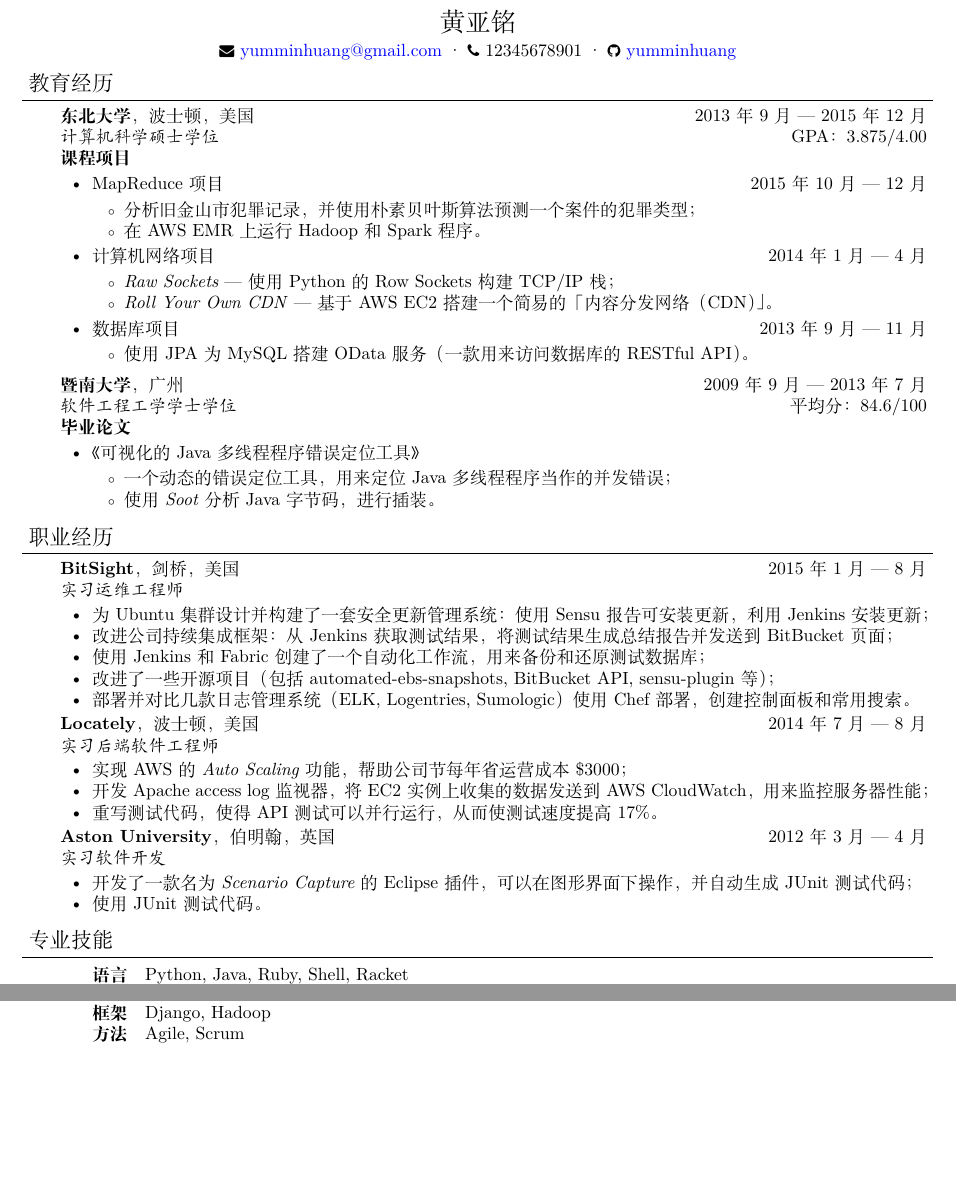
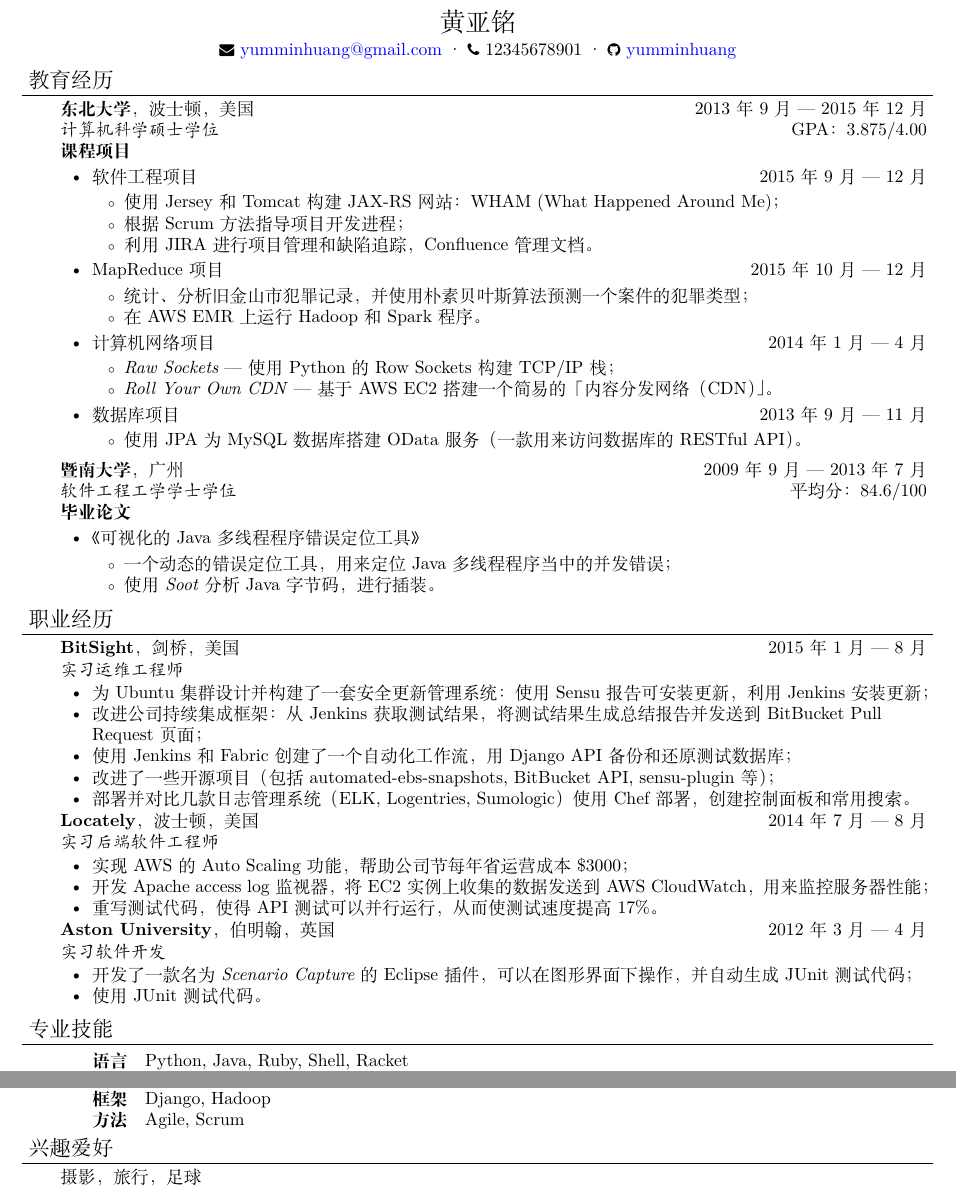
Before and after one commit to yumminhuang/resume, a LaTeX CV (Resume_ZH.tex): two parts of the page, joined at a grey line, cut so that both start at the same text, the shorter picture padded with empty space. Compiled offline with XeLaTeX.

Commit message:
Add more contents to Resume_ZH.tex

```diff
--- a/Resume_ZH.tex
+++ b/Resume_ZH.tex
@@ -22,9 +22,16 @@
 	{GPA：3.875/4.00}
 	\textbf{课程项目}
 	\begin{itemize}
+	\item \project{软件工程项目}{2015年9月 --- 12月}
+	\begin{itemize}
+		\item 使用 Jersey 和 Tomcat 构建 JAX-RS 网站：WHAM (What Happened Around Me)；
+		\item 根据 Scrum 方法指导项目开发进程；
+		\item 利用 JIRA 进行项目管理和缺陷追踪，Confluence 管理文档。
+	\end{itemize}
+
 	\item \project{MapReduce 项目}{2015年10月 --- 12月}
 	\begin{itemize}
-		\item 分析旧金山市犯罪记录，并使用朴素贝叶斯算法预测一个案件的犯罪类型；
+		\item 统计、分析旧金山市犯罪记录，并使用朴素贝叶斯算法预测一个案件的犯罪类型；
 		\item 在 AWS EMR 上运行 Hadoop 和 Spark 程序。
 	\end{itemize}
 
@@ -36,8 +43,9 @@
 
 	\item \project{数据库项目}{2013年9月 --- 11月}
 	\begin{itemize}
-		\item 使用 JPA 为 MySQL 搭建 OData 服务（一款用来访问数据库的 RESTful API）。
+		\item 使用 JPA 为 MySQL 数据库搭建 OData 服务（一款用来访问数据库的 RESTful API）。
 	\end{itemize}
+
 	\end{itemize}
 
 	\smallskip
@@ -49,8 +57,8 @@
 	\begin{itemize}
 	\item 《可视化的Java多线程程序错误定位工具》
 	\begin{itemize}
-		\item 一个动态的错误定位工具，用来定位 Java 多线程程序当作的并发错误；
-		\item 使用 \emph{Soot} 分析 Java 字节码，进行插装。
+		\item 一个动态的错误定位工具，用来定位 Java 多线程程序当中的并发错误；
+		\item 使用 \textit{Soot} 分析 Java 字节码，进行插装。
 	\end{itemize}
 	\end{itemize}
 \end{body}
@@ -65,9 +73,9 @@
 	{2015年1月 --- 8月}
 	{实习运维工程师}{}
 	\begin{itemize}[noitemsep,topsep=0pt]
-		\item 为 Ubuntu 集群设计并构建了一套安全更新管理系统：使用 Sensu 报告可安装更新，利用 Jenkins  安装更新；
-		\item 改进公司持续集成框架：从 Jenkins 获取测试结果，将测试结果生成总结报告并发送到 BitBucket 页面；
-		\item 使用 Jenkins 和 Fabric 创建了一个自动化工作流，用来备份和还原测试数据库；
+		\item 为 Ubuntu 集群设计并构建了一套安全更新管理系统：使用 Sensu 报告可安装更新，利用 Jenkins 安装更新；
+		\item 改进公司持续集成框架：从 Jenkins 获取测试结果，将测试结果生成总结报告并发送到 BitBucket Pull Request 页面；
+		\item 使用 Jenkins 和 Fabric 创建了一个自动化工作流，用 Django API 备份和还原测试数据库；
 		\item 改进了一些开源项目（包括 automated-ebs-snapshots, BitBucket API, sensu-plugin 等）；
 		\item 部署并对比几款日志管理系统（ELK, Logentries, Sumologic）使用 Chef 部署，创建控制面板和常用搜索。
 	\end{itemize}
@@ -78,14 +86,15 @@
 	{2014年7月 --- 8月}
 	{实习后端软件工程师}{}
 	\begin{itemize}[noitemsep,topsep=0pt]
-		\item 实现 AWS 的 \emph{Auto Scaling} 功能，帮助公司节每年省运营成本 \$3000；
+		\item 实现 AWS 的 Auto Scaling 功能，帮助公司节每年省运营成本 \$3000；
 		\item 开发 Apache access log 监视器，将 EC2 实例上收集的数据发送到 AWS CloudWatch，用来监控服务器性能；
 		\item 重写测试代码，使得 API 测试可以并行运行，从而使测试速度提高 17\%。
 	\end{itemize}
 \end{body}
 
 \begin{body}
-	\school{\textbf{Aston University}，伯明翰，英国}{2012年3月 --- 4月}
+	\school{\textbf{Aston University}，伯明翰，英国}
+	{2012年3月 --- 4月}
 	{实习软件开发}{}
 	\begin{itemize}[noitemsep,topsep=0pt]
 		\item 开发了一款名为 \textit{Scenario Capture} 的 Eclipse 插件，可以在图形界面下操作，并自动生成 JUnit 测试代码；
@@ -138,10 +146,9 @@
 
 %%%%%%%%%%%%%%%%%%%%%%%%%%%%%%%%%%%%%%%%%%%%%%%%%%%%%%%%%%%%%%%%%%%%%%%%%%%%%%%%
 % Interests
-%\header{INTERESTS}
-%\begin{body}
-%	\vspace{14pt}
-%	Photography, Travel, Soccer
-%\end{body}
+\header{兴趣爱好}
+\begin{body}
+	摄影，旅行，足球
+\end{body}
 
 \end{document}
```
Also changed, not shown: Resume_ZH.tex (1 more changed lines).
